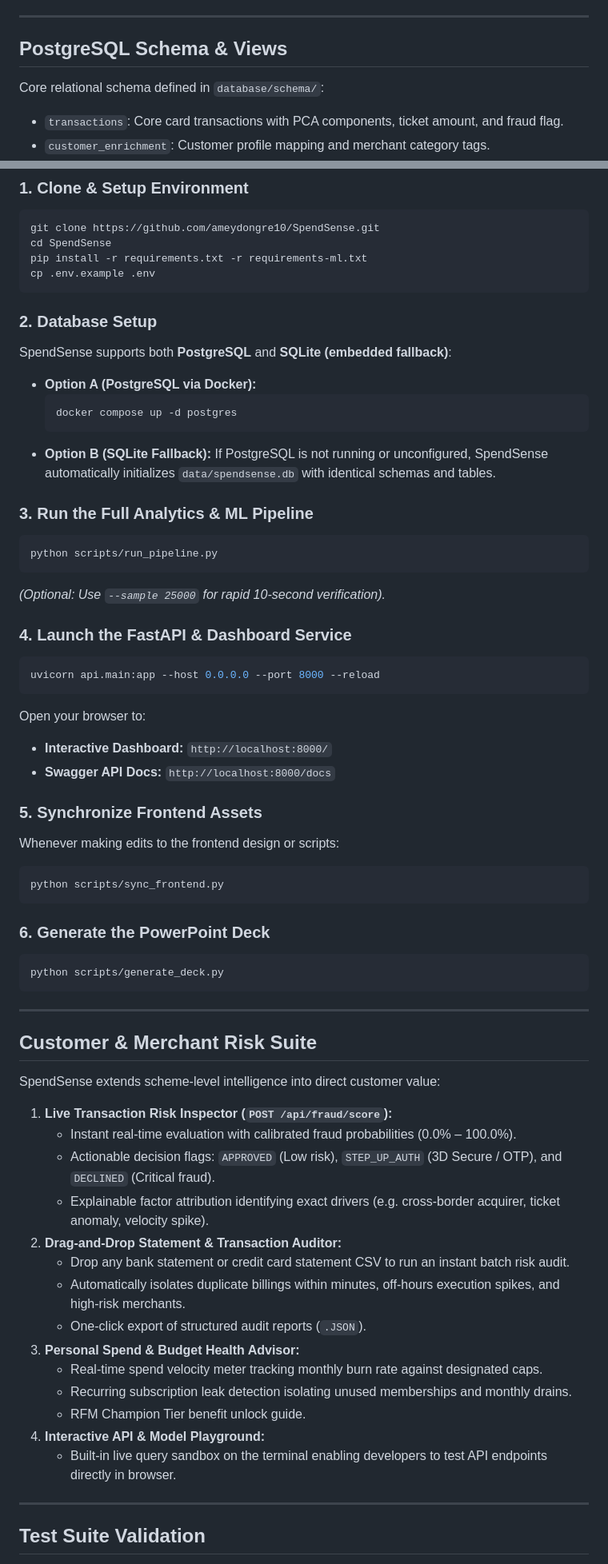
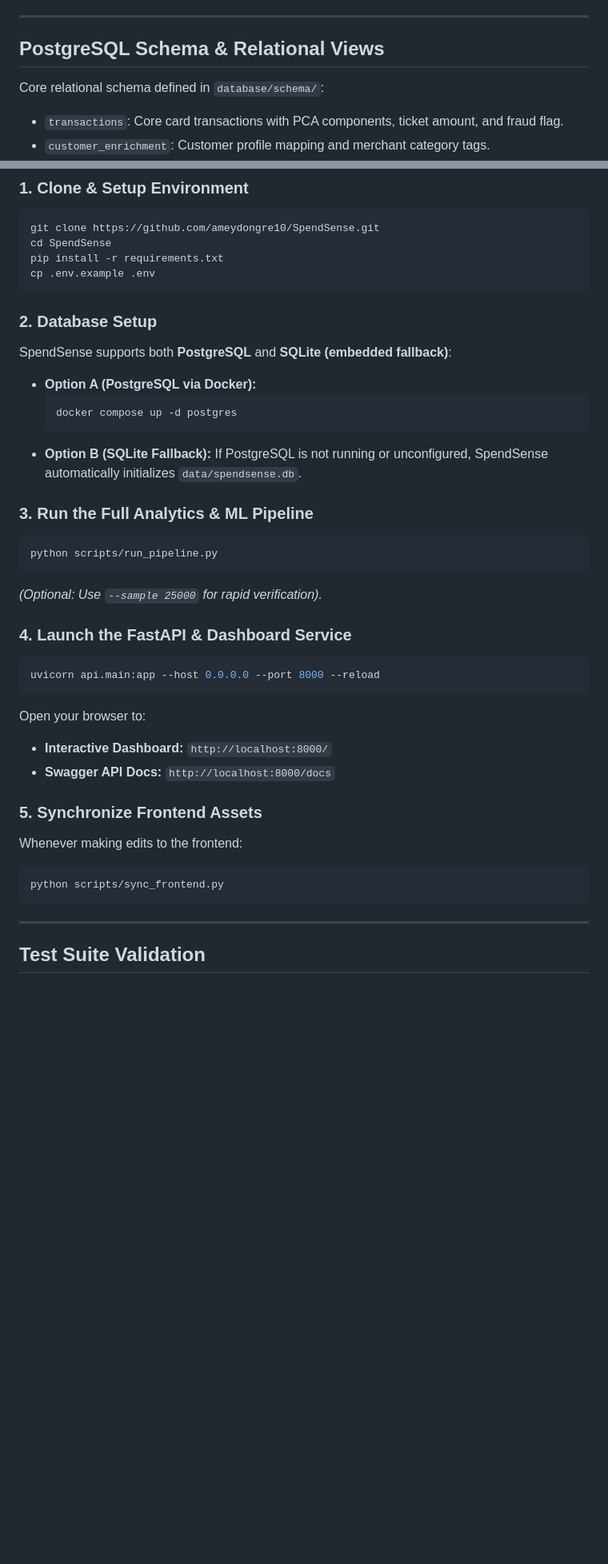
Before and after one commit to ameydongre10/SpendSense, a Markdown page: README.md, 2 parts joined by grey strips. Shown at 80% size. Rendered like a GitHub page; blank space fills up the shorter version.

````diff
--- a/README.md
+++ b/README.md
@@ -126,7 +169,7 @@ The pipeline processes **284,807 transaction records**:
 
 ---
 
-## PostgreSQL Schema & Views
+## PostgreSQL Schema & Relational Views
 
 Core relational schema defined in `database/schema/`:
 - `transactions`: Core card transactions with PCA components, ticket amount, and fraud flag.
@@ -318,7 +345,7 @@ docker compose up --build -d
 ```bash
 git clone https://github.com/ameydongre10/SpendSense.git
 cd SpendSense
-pip install -r requirements.txt -r requirements-ml.txt
+pip install -r requirements.txt
 cp .env.example .env
 ```
 
@@ -329,13 +356,13 @@ SpendSense supports both **PostgreSQL** and **SQLite (embedded fallback)**:
   docker compose up -d postgres
   ```
 - **Option B (SQLite Fallback):**
-  If PostgreSQL is not running or unconfigured, SpendSense automatically initializes `data/spendsense.db` with identical schemas and tables.
+  If PostgreSQL is not running or unconfigured, SpendSense automatically initializes `data/spendsense.db`.
 
 ### 3. Run the Full Analytics & ML Pipeline
 ```bash
 python scripts/run_pipeline.py
 ```
-*(Optional: Use `--sample 25000` for rapid 10-second verification).*
+*(Optional: Use `--sample 25000` for rapid verification).*
 
 ### 4. Launch the FastAPI & Dashboard Service
 ```bash
@@ -346,35 +373,10 @@ Open your browser to:
 - **Swagger API Docs:** `http://localhost:8000/docs`
 
 ### 5. Synchronize Frontend Assets
-Whenever making edits to the frontend design or scripts:
+Whenever making edits to the frontend:
 ```bash
 python scripts/sync_frontend.py
 ```
-
-### 6. Generate the PowerPoint Deck
-```bash
-python scripts/generate_deck.py
-```
-
----
-
-## Customer & Merchant Risk Suite
-
-SpendSense extends scheme-level intelligence into direct customer value:
-1. **Live Transaction Risk Inspector (`POST /api/fraud/score`):**
-   - Instant real-time evaluation with calibrated fraud probabilities (0.0% – 100.0%).
-   - Actionable decision flags: `APPROVED` (Low risk), `STEP_UP_AUTH` (3D Secure / OTP), and `DECLINED` (Critical fraud).
-   - Explainable factor attribution identifying exact drivers (e.g. cross-border acquirer, ticket anomaly, velocity spike).
-2. **Drag-and-Drop Statement & Transaction Auditor:**
-   - Drop any bank statement or credit card statement CSV to run an instant batch risk audit.
-   - Automatically isolates duplicate billings within minutes, off-hours execution spikes, and high-risk merchants.
-   - One-click export of structured audit reports (`.JSON`).
-3. **Personal Spend & Budget Health Advisor:**
-   - Real-time spend velocity meter tracking monthly burn rate against designated caps.
-   - Recurring subscription leak detection isolating unused memberships and monthly drains.
-   - RFM Champion Tier benefit unlock guide.
-4. **Interactive API & Model Playground:**
-   - Built-in live query sandbox on the terminal enabling developers to test API endpoints directly in browser.
 
 ---
 
````
Also changed, not shown: other parts of README.md (+98 -71 lines).
